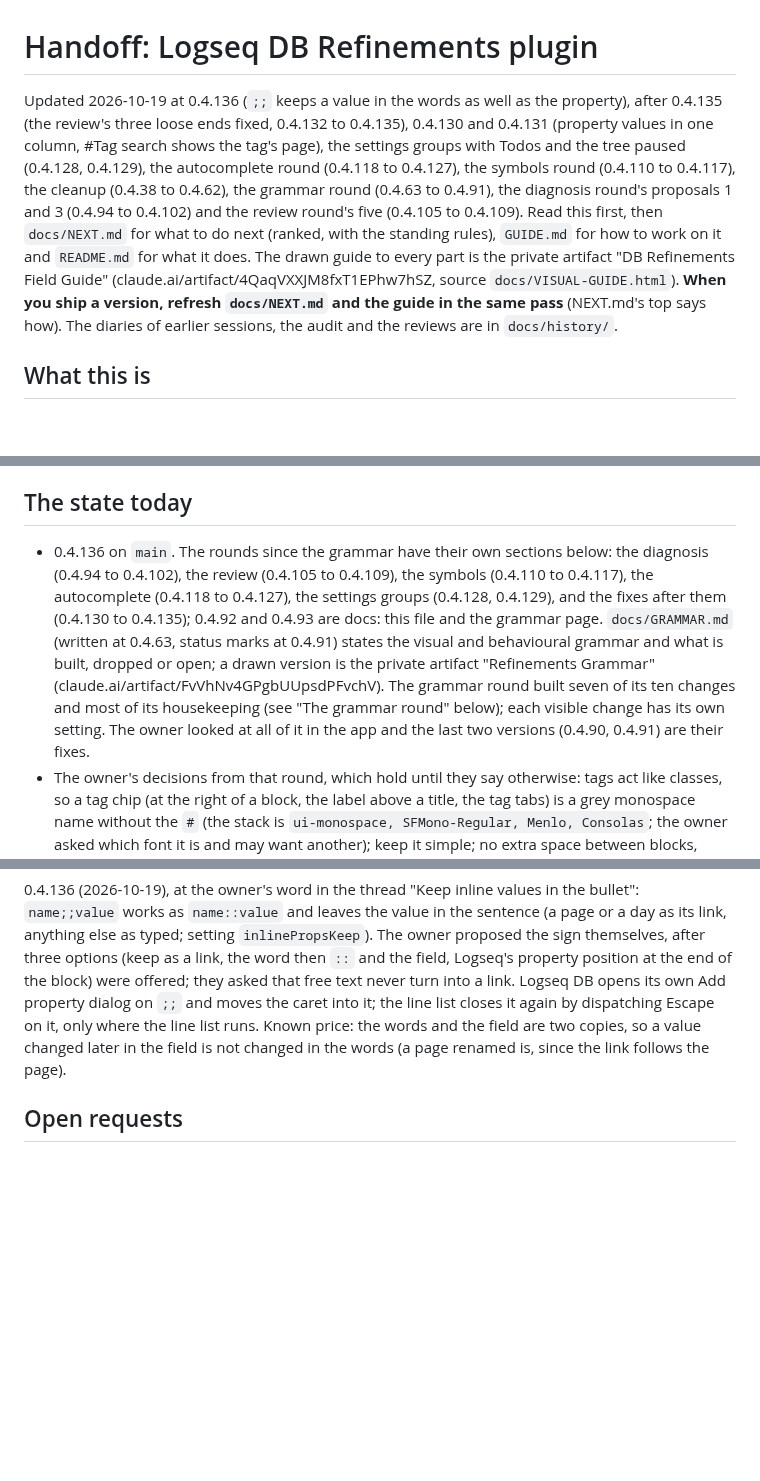
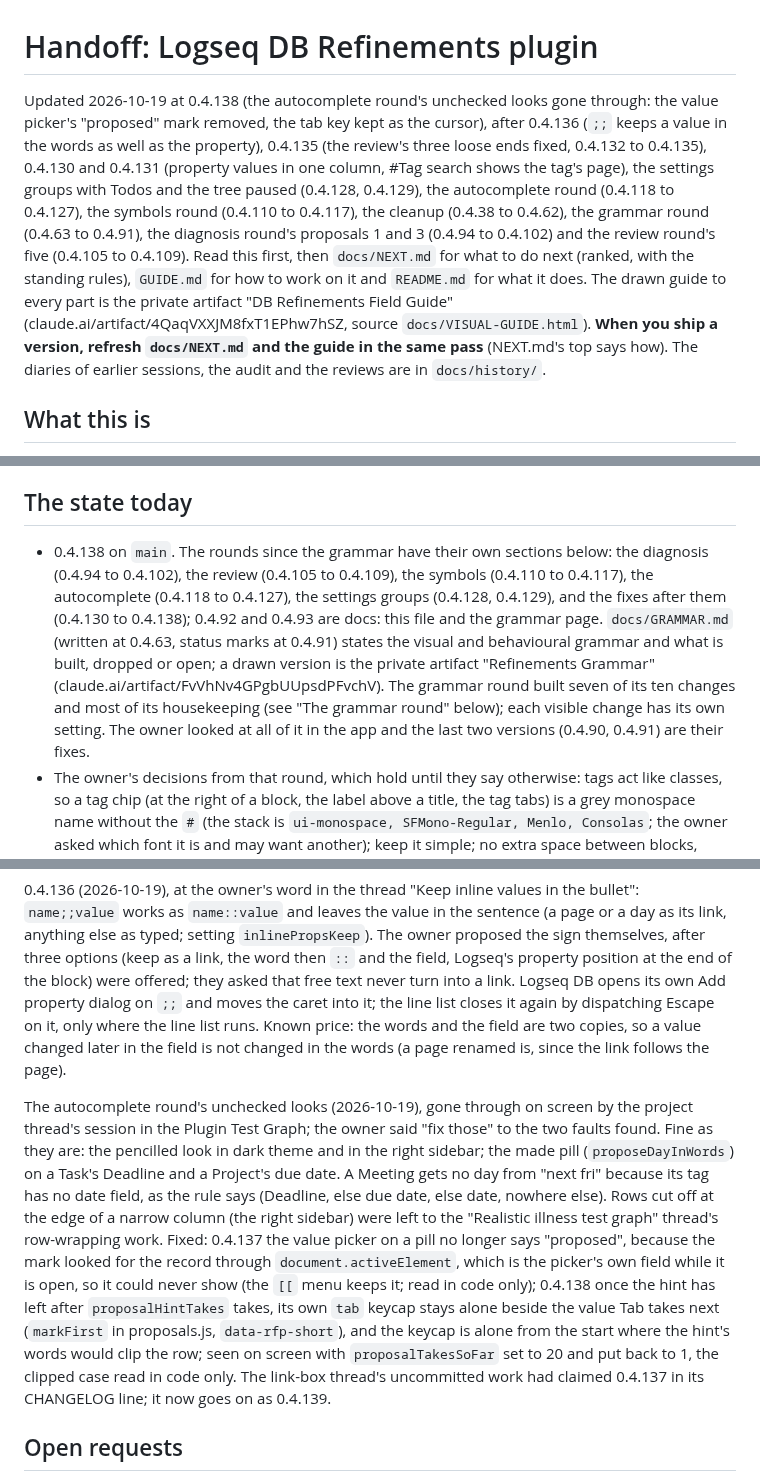
Before and after one commit to mn-321/logseq-plugin, a Markdown page: HANDOFF.md, 3 parts joined by grey strips. GitHub-like rendering; blank space fills up the shorter version.

Commit message:
Docs: HANDOFF and NEXT brought to 0.4.138, the autocomplete round's looks gone through
Co-Authored-By: Claude Opus 5.5 (1M context) <noreply@anthropic.com>
Claude-Session: https://claude.ai/code/session_01GKb9nF33fpfc6nXFvZFCxw

```diff
--- a/HANDOFF.md
+++ b/HANDOFF.md
@@ -1,6 +1,6 @@
 # Handoff: Logseq DB Refinements plugin
 
-Updated 2026-10-19 at 0.4.136 (`;;` keeps a value in the words as well as the property), after 0.4.135 (the review's three loose ends fixed, 0.4.132 to 0.4.135), 0.4.130 and 0.4.131 (property values in one column, #Tag search shows the tag's page), the settings groups with Todos and the tree paused (0.4.128, 0.4.129), the autocomplete round (0.4.118 to 0.4.127), the symbols round (0.4.110 to 0.4.117), the cleanup (0.4.38 to 0.4.62), the grammar round (0.4.63 to 0.4.91), the diagnosis round's proposals 1 and 3 (0.4.94 to 0.4.102) and the review round's five (0.4.105 to 0.4.109). Read this first, then `docs/NEXT.md` for what to do next (ranked, with the standing rules), `GUIDE.md` for how to work on it and `README.md` for what it does. The drawn guide to every part is the private artifact "DB Refinements Field Guide" (claude.ai/artifact/4QaqVXXJM8fxT1EPhw7hSZ, source `docs/VISUAL-GUIDE.html`). **When you ship a version, refresh `docs/NEXT.md` and the guide in the same pass** (NEXT.md's top says how). The diaries of earlier sessions, the audit and the reviews are in `docs/history/`.
+Updated 2026-10-19 at 0.4.138 (the autocomplete round's unchecked looks gone through: the value picker's "proposed" mark removed, the tab key kept as the cursor), after 0.4.136 (`;;` keeps a value in the words as well as the property), 0.4.135 (the review's three loose ends fixed, 0.4.132 to 0.4.135), 0.4.130 and 0.4.131 (property values in one column, #Tag search shows the tag's page), the settings groups with Todos and the tree paused (0.4.128, 0.4.129), the autocomplete round (0.4.118 to 0.4.127), the symbols round (0.4.110 to 0.4.117), the cleanup (0.4.38 to 0.4.62), the grammar round (0.4.63 to 0.4.91), the diagnosis round's proposals 1 and 3 (0.4.94 to 0.4.102) and the review round's five (0.4.105 to 0.4.109). Read this first, then `docs/NEXT.md` for what to do next (ranked, with the standing rules), `GUIDE.md` for how to work on it and `README.md` for what it does. The drawn guide to every part is the private artifact "DB Refinements Field Guide" (claude.ai/artifact/4QaqVXXJM8fxT1EPhw7hSZ, source `docs/VISUAL-GUIDE.html`). **When you ship a version, refresh `docs/NEXT.md` and the guide in the same pass** (NEXT.md's top says how). The diaries of earlier sessions, the audit and the reviews are in `docs/history/`.
 
 ## What this is
 
@@ -39,7 +39,7 @@ Git: one version per commit. No global identity is set; commit with
 
 ## The state today
 
-- 0.4.136 on `main`. The rounds since the grammar have their own sections below: the diagnosis (0.4.94 to 0.4.102), the review (0.4.105 to 0.4.109), the symbols (0.4.110 to 0.4.117), the autocomplete (0.4.118 to 0.4.127), the settings groups (0.4.128, 0.4.129), and the fixes after them (0.4.130 to 0.4.135); 0.4.92 and 0.4.93 are docs: this file and the grammar page. `docs/GRAMMAR.md` (written at 0.4.63, status marks at 0.4.91) states the visual and behavioural grammar and what is built, dropped or open; a drawn version is the private artifact "Refinements Grammar" (claude.ai/artifact/FvVhNv4GPgbUUpsdPFvchV). The grammar round built seven of its ten changes and most of its housekeeping (see "The grammar round" below); each visible change has its own setting. The owner looked at all of it in the app and the last two versions (0.4.90, 0.4.91) are their fixes.
+- 0.4.138 on `main`. The rounds since the grammar have their own sections below: the diagnosis (0.4.94 to 0.4.102), the review (0.4.105 to 0.4.109), the symbols (0.4.110 to 0.4.117), the autocomplete (0.4.118 to 0.4.127), the settings groups (0.4.128, 0.4.129), and the fixes after them (0.4.130 to 0.4.138); 0.4.92 and 0.4.93 are docs: this file and the grammar page. `docs/GRAMMAR.md` (written at 0.4.63, status marks at 0.4.91) states the visual and behavioural grammar and what is built, dropped or open; a drawn version is the private artifact "Refinements Grammar" (claude.ai/artifact/FvVhNv4GPgbUUpsdPFvchV). The grammar round built seven of its ten changes and most of its housekeeping (see "The grammar round" below); each visible change has its own setting. The owner looked at all of it in the app and the last two versions (0.4.90, 0.4.91) are their fixes.
 - The owner's decisions from that round, which hold until they say otherwise: tags act like classes, so a tag chip (at the right of a block, the label above a title, the tag tabs) is a grey monospace name without the `#` (the stack is `ui-monospace, SFMono-Regular, Menlo, Consolas`; the owner asked which font it is and may want another); keep it simple; no extra space between blocks, Logseq's own spacing only; no property Logseq shows may ever be invisible, faint is fine; nothing may move under the pointer (hover reveals are gone, the tag chip's × has a fixed slot); the ↳ cue shows only on a folded block; the pencil after a date value is hidden; the usage counts sit under the Linked references heading, left-aligned with it, and mirror their rows (dark while the rows show, stepped back to `--rf-back` when another count is chosen); dates carry their tense (past quiet, today firm); the journal-date question is a dashed ghost value in the record's row with `j`/`k` and an Undo bar after a fill; a page property written as text is aligned with the bulleted values; the line under the chosen tag tab is a hairline. Todos and the tag tree are off limits for now, and since 0.4.128 paused (switched off) at the owner's word.
 - The code is a core plus parts (see the table). Every helper exists once (`parts/shared.js`); in the three files the cleanup split (tags, todos, search) no function is over 80 lines; the ones still over it elsewhere are listed under "Cleanup (October 2026)" below.
 - The owner uses the plugin in `Work` and lets journal-day dates run there (settings `autoDateGraphs: Plugin Test Graph, Work`).
@@ -97,6 +97,8 @@ Then two of the review's loose ends, at the owner's "ok fix" (the session here c
 The third, the right sidebar, as two versions, each looked at on screen by the project thread's session after a full restart: 0.4.134 a tag chip stays at the right of its row in a narrow column. The wrap was Logseq's own, not the sidebar's: an unnamed `@container (max-width: 600px) { .block-row { flex-direction: column } }` in its style.css, and every `.ls-block` is a container, so any block under 600px wide (in a main view made narrow by the sidebar too) put its chips on a line of their own. The tagMark part keeps the row a row there (Logseq's wide `flex-row gap-1`, `.ls-block-right` without its narrow -0.25rem), page title rows left out. 0.4.135 a page open in the right sidebar gets its own look-up (`sidebarCues`, `sidebarIncoming` in links.js): via labels on its tag-tab records, and the usage line with its own count and filter (`usage.scopes`, one state per column). A sidebar page's title carries no block id (Logseq draws it as words in the item header), so the page is found from its first block of its own, else by its title; `checkSidebarPages` schedules a cue round when the sidebar's pages change. Seen: Atlas in the sidebar with the same line as in the main view, the filter there leaving the main view alone, Ada Okafor's Project tab reading "Atlas owner: Ada Okafor 9", no line on a journal in the sidebar, three Reloads with one line per column and one plugin frame. No release zip was built for these versions.
 
 0.4.136 (2026-10-19), at the owner's word in the thread "Keep inline values in the bullet": `name;;value` works as `name::value` and leaves the value in the sentence (a page or a day as its link, anything else as typed; setting `inlinePropsKeep`). The owner proposed the sign themselves, after three options (keep as a link, the word then `::` and the field, Logseq's property position at the end of the block) were offered; they asked that free text never turn into a link. Logseq DB opens its own Add property dialog on `;;` and moves the caret into it; the line list closes it again by dispatching Escape on it, only where the line list runs. Known price: the words and the field are two copies, so a value changed later in the field is not changed in the words (a page renamed is, since the link follows the page).
+
+The autocomplete round's unchecked looks (2026-10-19), gone through on screen by the project thread's session in the Plugin Test Graph; the owner said "fix those" to the two faults found. Fine as they are: the pencilled look in dark theme and in the right sidebar; the made pill (`proposeDayInWords`) on a Task's Deadline and a Project's due date. A Meeting gets no day from "next fri" because its tag has no date field, as the rule says (Deadline, else due date, else date, nowhere else). Rows cut off at the edge of a narrow column (the right sidebar) were left to the "Realistic illness test graph" thread's row-wrapping work. Fixed: 0.4.137 the value picker on a pill no longer says "proposed", because the mark looked for the record through `document.activeElement`, which is the picker's own field while it is open, so it could never show (the `[[` menu keeps it; read in code only); 0.4.138 once the hint has left after `proposalHintTakes` takes, its own `tab` keycap stays alone beside the value Tab takes next (`markFirst` in proposals.js, `data-rfp-short`), and the keycap is alone from the start where the hint's words would clip the row; seen on screen with `proposalTakesSoFar` set to 20 and put back to 1, the clipped case read in code only. The link-box thread's uncommitted work had claimed 0.4.137 in its CHANGELOG line; it now goes on as 0.4.139.
 
 ## Open requests
 
```
Also changed, not shown: docs/NEXT.md (+1 -1 lines).
